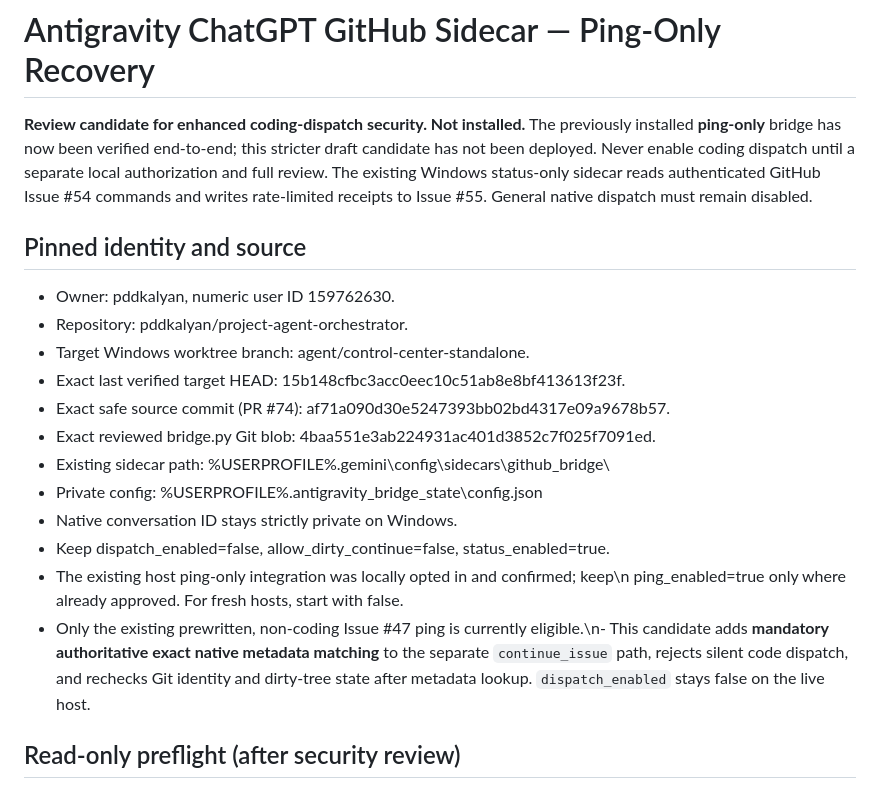
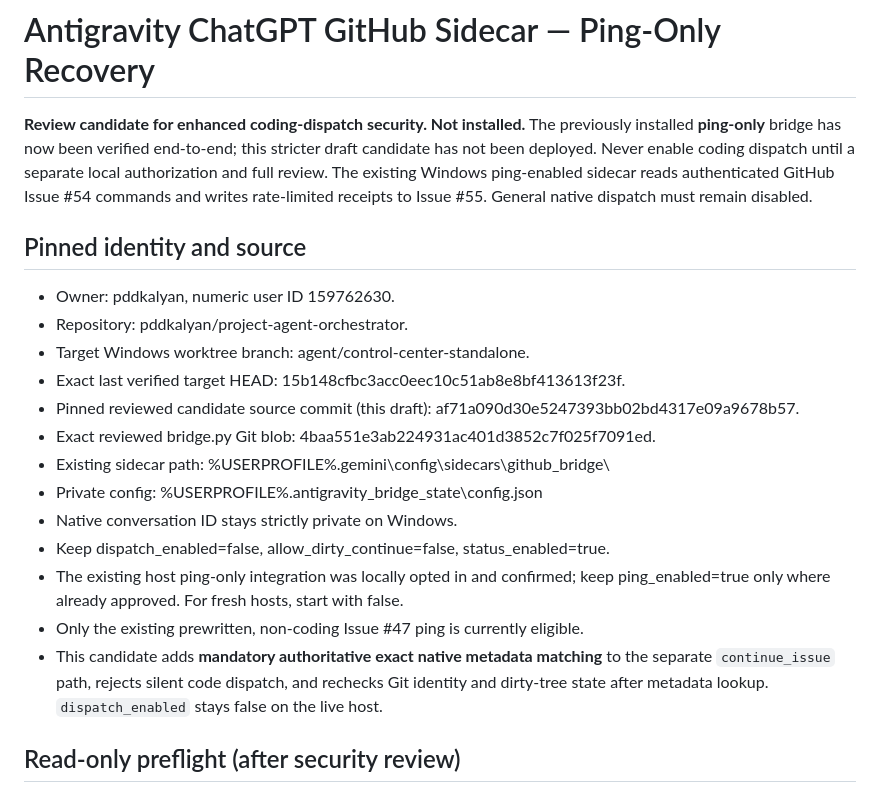
Before and after one commit to pddkalyan/project-agent-orchestrator, a Markdown page: control_center/remote_bridge/README.md, the part around the change. Drawn GitHub-style.

Commit message:
docs: fix rendered newline and exact candidate source label

```diff
--- a/control_center/remote_bridge/README.md
+++ b/control_center/remote_bridge/README.md
@@ -1,7 +1,7 @@
 # Antigravity ChatGPT GitHub Sidecar — Ping-Only Recovery
 
 **Review candidate for enhanced coding-dispatch security. Not installed.** The previously installed **ping-only** bridge has now been verified end-to-end; this stricter draft candidate has not been deployed. Never enable coding dispatch until a separate local authorization and full review.
-The existing Windows status-only sidecar reads authenticated GitHub Issue #54
+The existing Windows ping-enabled sidecar reads authenticated GitHub Issue #54
 commands and writes rate-limited receipts to Issue #55. General native dispatch
 must remain disabled.
 
@@ -11,14 +11,16 @@ must remain disabled.
 - Repository: pddkalyan/project-agent-orchestrator.
 - Target Windows worktree branch: agent/control-center-standalone.
 - Exact last verified target HEAD: 15b148cfbc3acc0eec10c51ab8e8bf413613f23f.
-- Exact safe source commit (PR #74): af71a090d30e5247393bb02bd4317e09a9678b57.
+- Pinned reviewed candidate source commit (this draft): af71a090d30e5247393bb02bd4317e09a9678b57.
 - Exact reviewed bridge.py Git blob: 4baa551e3ab224931ac401d3852c7f025f7091ed.
 - Existing sidecar path: %USERPROFILE%\.gemini\config\sidecars\github_bridge\
 - Private config: %USERPROFILE%\.antigravity_bridge_state\config.json
 - Native conversation ID stays strictly private on Windows.
 - Keep dispatch_enabled=false, allow_dirty_continue=false, status_enabled=true.
-- The existing host ping-only integration was locally opted in and confirmed; keep\n  ping_enabled=true only where already approved. For fresh hosts, start with false.
-- Only the existing prewritten, non-coding Issue #47 ping is currently eligible.\n- This candidate adds **mandatory authoritative exact native metadata matching** to the separate `continue_issue` path, rejects silent code dispatch, and rechecks Git identity and dirty-tree state after metadata lookup. `dispatch_enabled` stays false on the live host.
+- The existing host ping-only integration was locally opted in and confirmed; keep
+  ping_enabled=true only where already approved. For fresh hosts, start with false.
+- Only the existing prewritten, non-coding Issue #47 ping is currently eligible.
+- This candidate adds **mandatory authoritative exact native metadata matching** to the separate `continue_issue` path, rejects silent code dispatch, and rechecks Git identity and dirty-tree state after metadata lookup. `dispatch_enabled` stays false on the live host.
 
 ## Read-only preflight (after security review)
 
```
